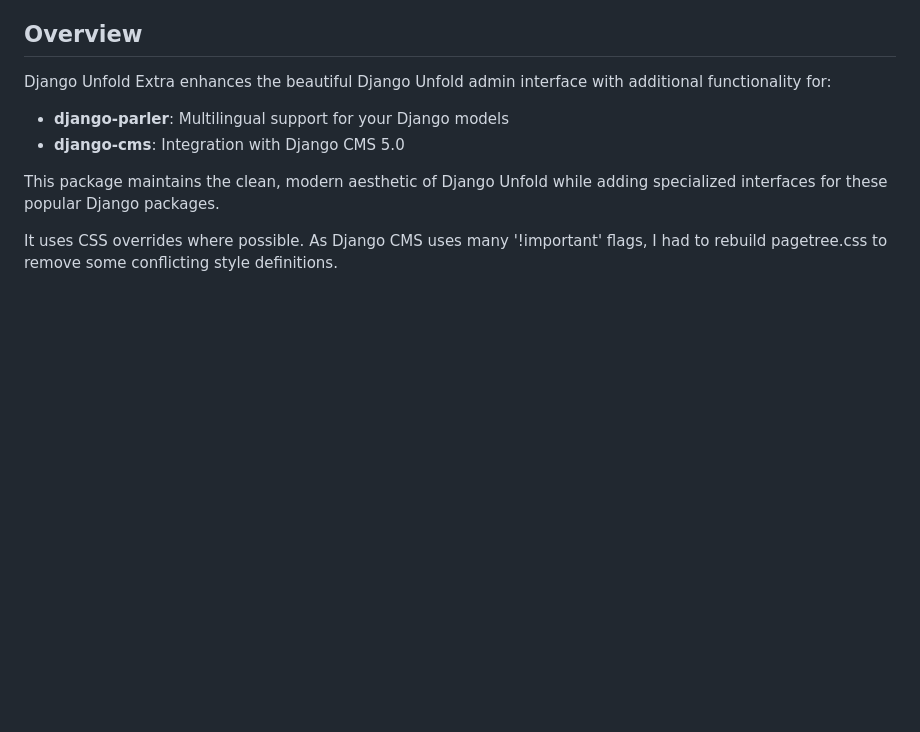
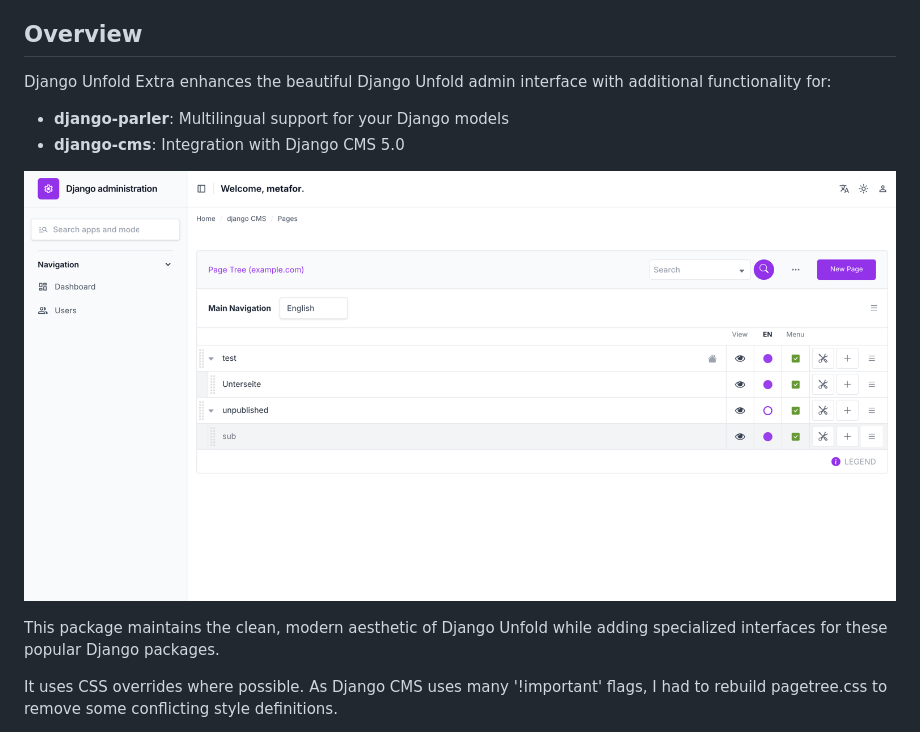
Before and after one commit to metaforx/django-unfold-extra, a Markdown page: README.md, the part around the change. Drawn GitHub-style; pictures changed too: docs/img/cms-pagetree.png (added); blank space fills up the shorter version.

Commit message:
feat: add page tree screenshot

```diff
--- a/README.md
+++ b/README.md
@@ -9,6 +9,8 @@ Django Unfold Extra enhances the beautiful Django Unfold admin interface with ad
 
 - **django-parler**: Multilingual support for your Django models
 - **django-cms**: Integration with Django CMS 5.0
+
+![img.png](docs/img/cms-pagetree.png)
 
 This package maintains the clean, modern aesthetic of Django Unfold while adding specialized interfaces for these
 popular Django packages.
```
